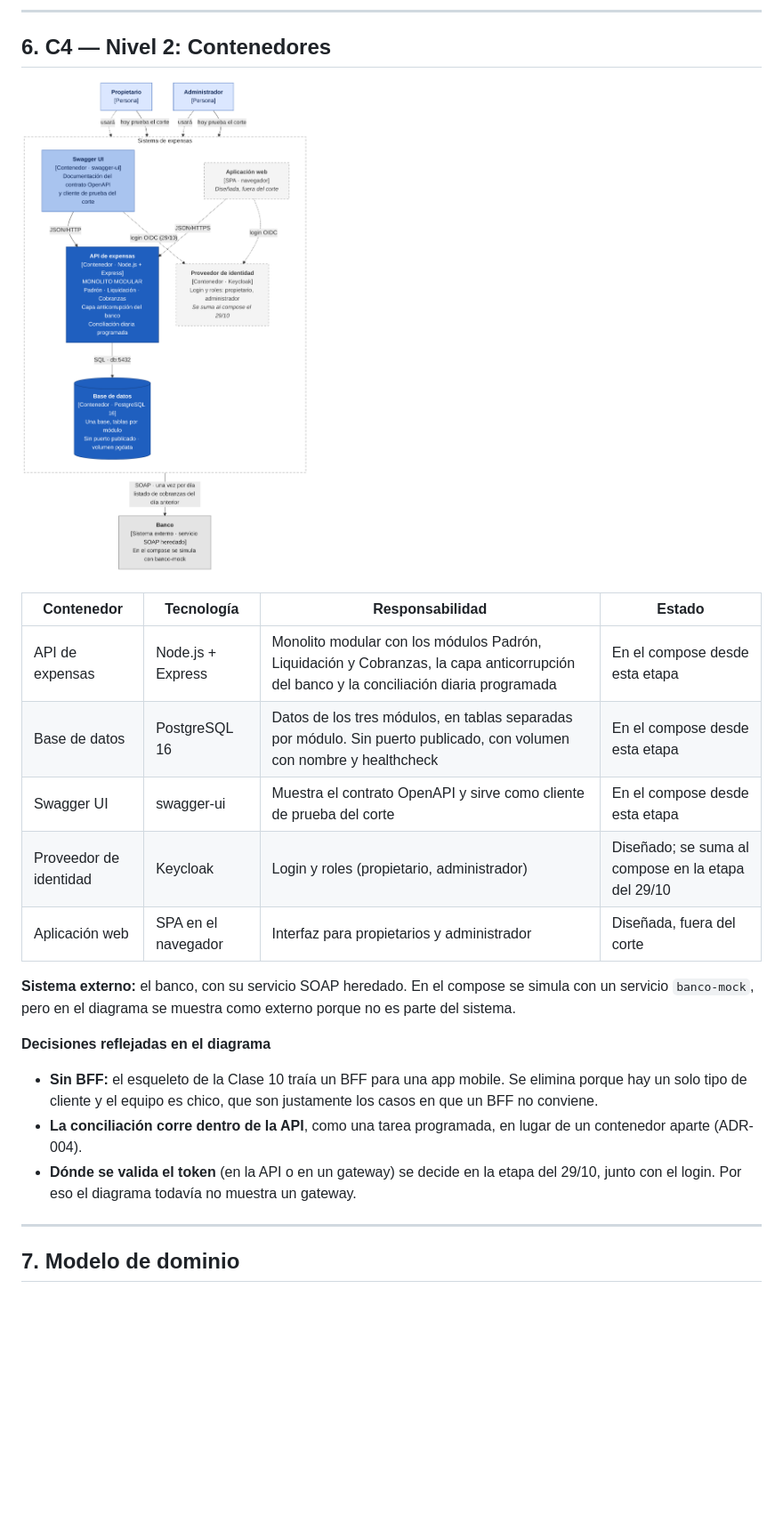
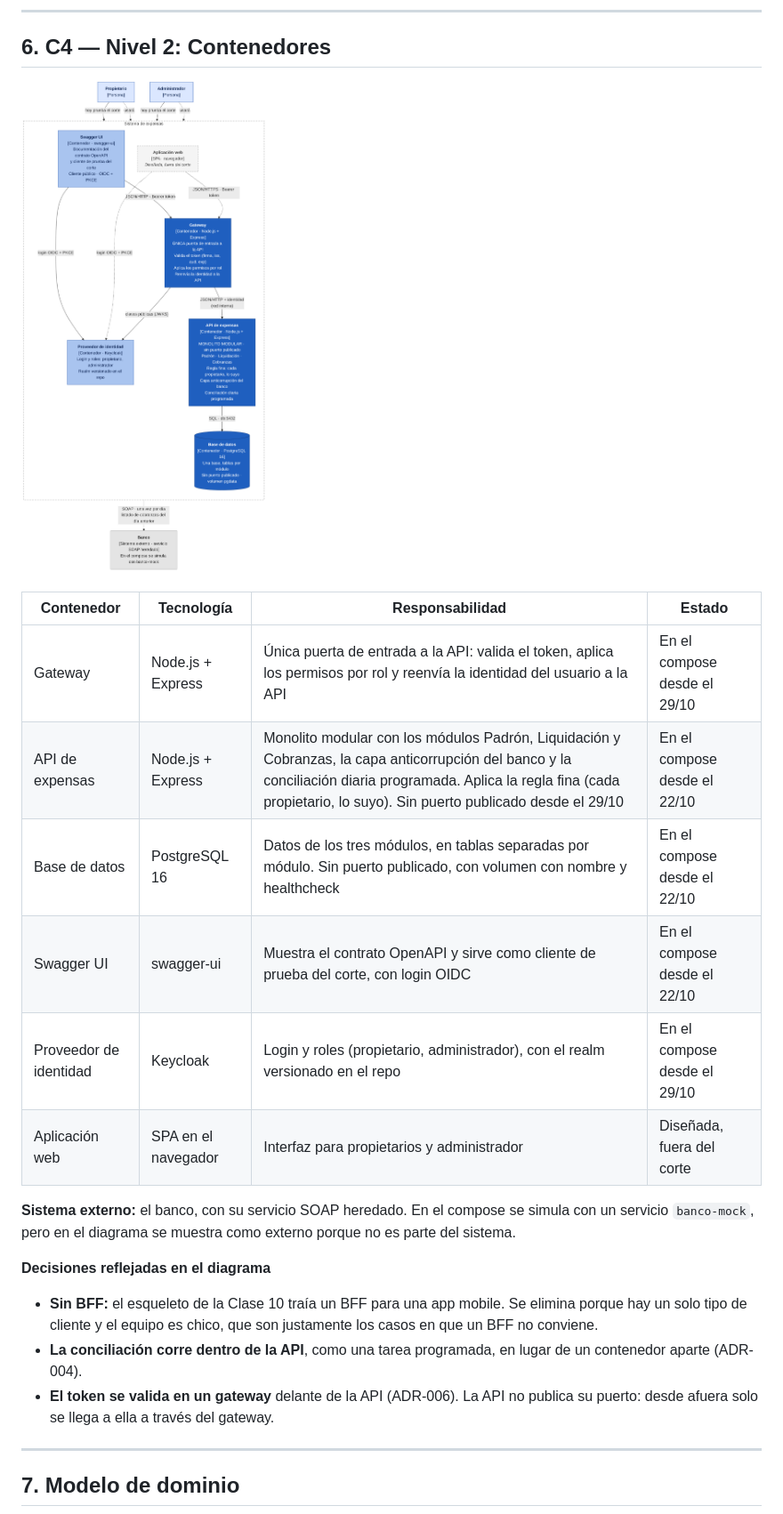
Before and after one commit to NicolasSilberman/integrador-arquitectura1, a Markdown page: docs/arquitectura.md, the part around one of its changes. Shown at 89% size. Rendered like a GitHub page; pictures changed too: docs/c4-contenedores.png; blank space fills up the shorter version.

Commit message:
Decisiones de seguridad: matriz de permisos, gateway y proveedor de identidad

```diff
--- a/docs/arquitectura.md
+++ b/docs/arquitectura.md
@@ -190,10 +190,11 @@ Se comparan tres alternativas contra un baseline, que por definición puntúa 0
 
 | Contenedor | Tecnología | Responsabilidad | Estado |
 |---|---|---|---|
-| API de expensas | Node.js + Express | Monolito modular con los módulos Padrón, Liquidación y Cobranzas, la capa anticorrupción del banco y la conciliación diaria programada | En el compose desde esta etapa |
-| Base de datos | PostgreSQL 16 | Datos de los tres módulos, en tablas separadas por módulo. Sin puerto publicado, con volumen con nombre y healthcheck | En el compose desde esta etapa |
-| Swagger UI | swagger-ui | Muestra el contrato OpenAPI y sirve como cliente de prueba del corte | En el compose desde esta etapa |
-| Proveedor de identidad | Keycloak | Login y roles (propietario, administrador) | Diseñado; se suma al compose en la etapa del 29/10 |
+| Gateway | Node.js + Express | Única puerta de entrada a la API: valida el token, aplica los permisos por rol y reenvía la identidad del usuario a la API | En el compose desde el 29/10 |
+| API de expensas | Node.js + Express | Monolito modular con los módulos Padrón, Liquidación y Cobranzas, la capa anticorrupción del banco y la conciliación diaria programada. Aplica la regla fina (cada propietario, lo suyo). Sin puerto publicado desde el 29/10 | En el compose desde el 22/10 |
+| Base de datos | PostgreSQL 16 | Datos de los tres módulos, en tablas separadas por módulo. Sin puerto publicado, con volumen con nombre y healthcheck | En el compose desde el 22/10 |
+| Swagger UI | swagger-ui | Muestra el contrato OpenAPI y sirve como cliente de prueba del corte, con login OIDC | En el compose desde el 22/10 |
+| Proveedor de identidad | Keycloak | Login y roles (propietario, administrador), con el realm versionado en el repo | En el compose desde el 29/10 |
 | Aplicación web | SPA en el navegador | Interfaz para propietarios y administrador | Diseñada, fuera del corte |
 
 **Sistema externo:** el banco, con su servicio SOAP heredado. En el compose se simula con un servicio `banco-mock`, pero en el diagrama se muestra como externo porque no es parte del sistema.
@@ -202,7 +203,7 @@ Se comparan tres alternativas contra un baseline, que por definición puntúa 0
 
 - **Sin BFF:** el esqueleto de la Clase 10 traía un BFF para una app mobile. Se elimina porque hay un solo tipo de cliente y el equipo es chico, que son justamente los casos en que un BFF no conviene.
 - **La conciliación corre dentro de la API**, como una tarea programada, en lugar de un contenedor aparte (ADR-004).
-- **Dónde se valida el token** (en la API o en un gateway) se decide en la etapa del 29/10, junto con el login. Por eso el diagrama todavía no muestra un gateway.
+- **El token se valida en un gateway** delante de la API (ADR-006). La API no publica su puerto: desde afuera solo se llega a ella a través del gateway.
 
 ---
 
```
Also changed, not shown: other parts of docs/arquitectura.md (+62 -2 lines), docs/adr/ADR-005-proveedor-de-identidad.md (added, +41 -0 lines), docs/adr/ADR-006-validacion-en-gateway.md (added, +39 -0 lines).
